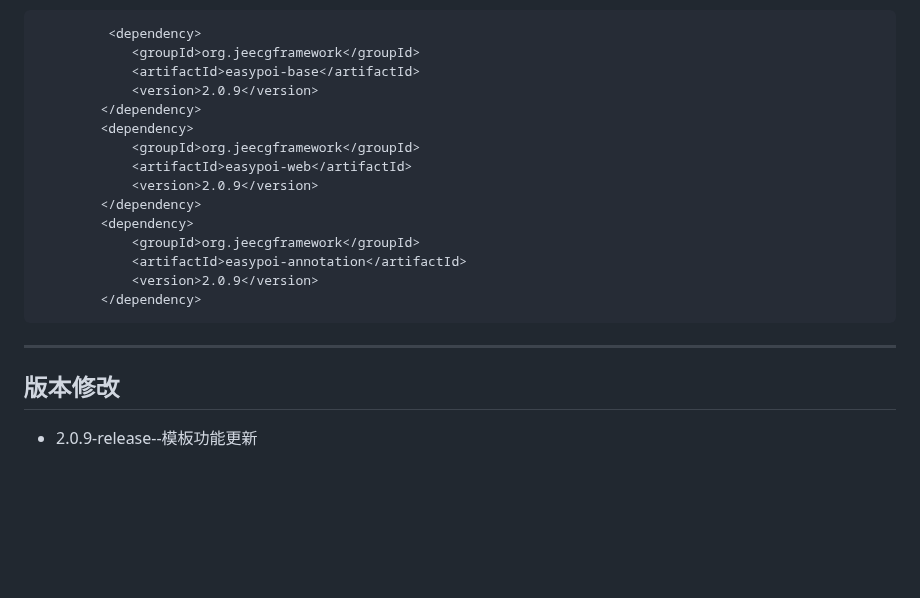
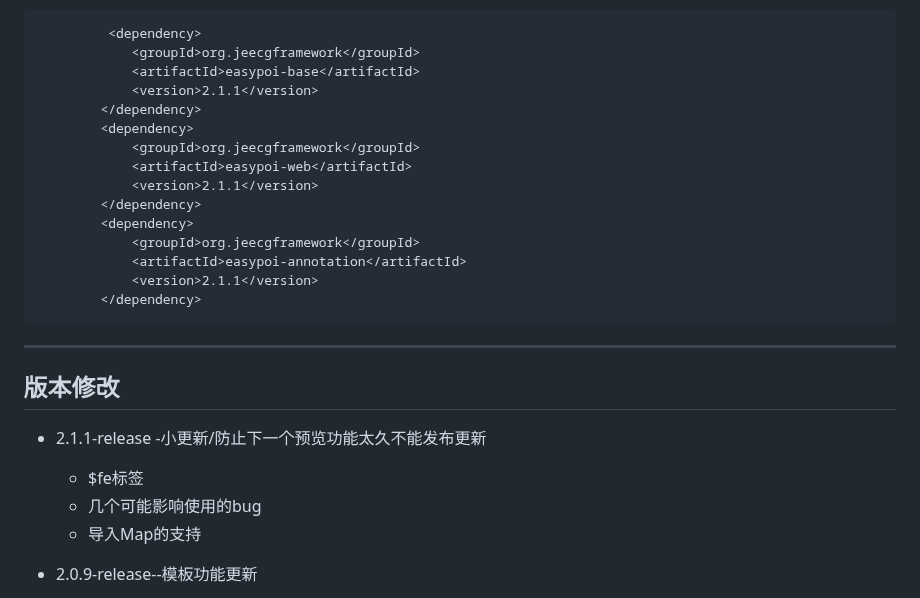
Before and after one commit to fancyoungnuc2h/123biubiu, a Markdown page: README.md, the part around the change. Drawn GitHub-style; blank space fills up the shorter version.

Commit message:
2.1.1-release

````diff
--- a/README.md
+++ b/README.md
@@ -50,23 +50,27 @@ maven
 		 <dependency>
 			<groupId>org.jeecgframework</groupId>
 			<artifactId>easypoi-base</artifactId>
-			<version>2.0.9</version>
+			<version>2.1.1</version>
 		</dependency>
 		<dependency>
 			<groupId>org.jeecgframework</groupId>
 			<artifactId>easypoi-web</artifactId>
-			<version>2.0.9</version>
+			<version>2.1.1</version>
 		</dependency>
 		<dependency>
 			<groupId>org.jeecgframework</groupId>
 			<artifactId>easypoi-annotation</artifactId>
-			<version>2.0.9</version>
+			<version>2.1.1</version>
 		</dependency>
 ```
 
 --------------------------
 版本修改
 --------------------------
+ - 2.1.1-release -小更新/防止下一个预览功能太久不能发布更新
+ 	- $fe标签
+ 	- 几个可能影响使用的bug
+ 	- 导入Map的支持
  - 2.0.9-release--模板功能更新
  	- 修复了中文路径,float类型导入等bug
  	- 增加了根据CellStyler判断cell类型的功能
````
